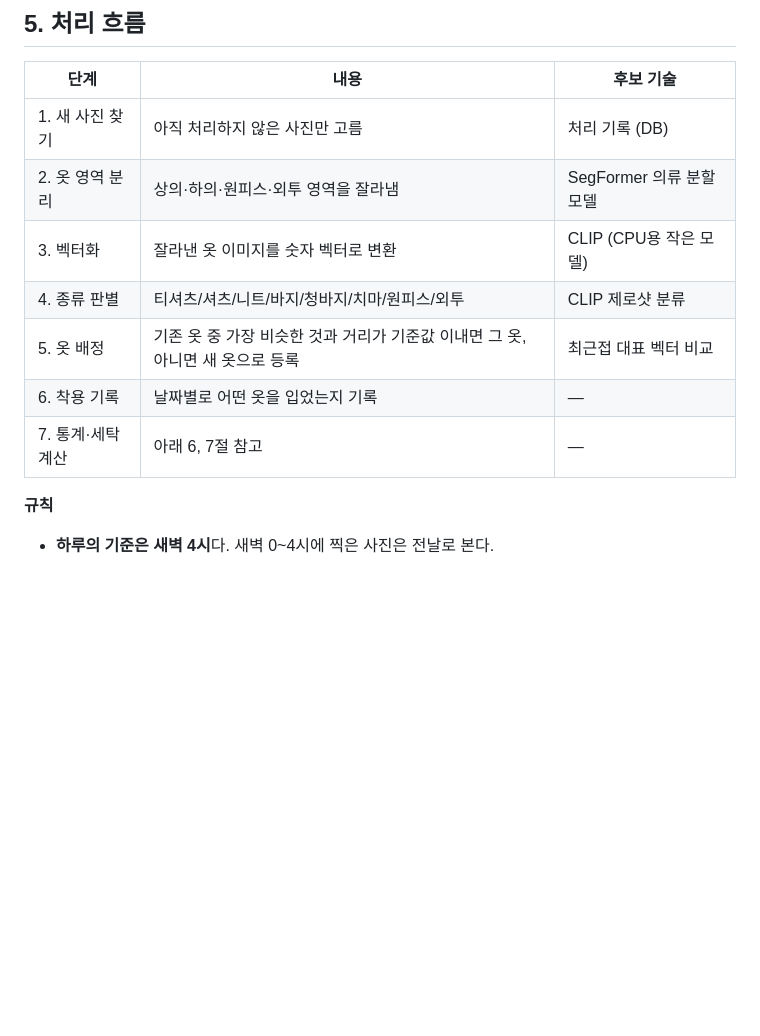
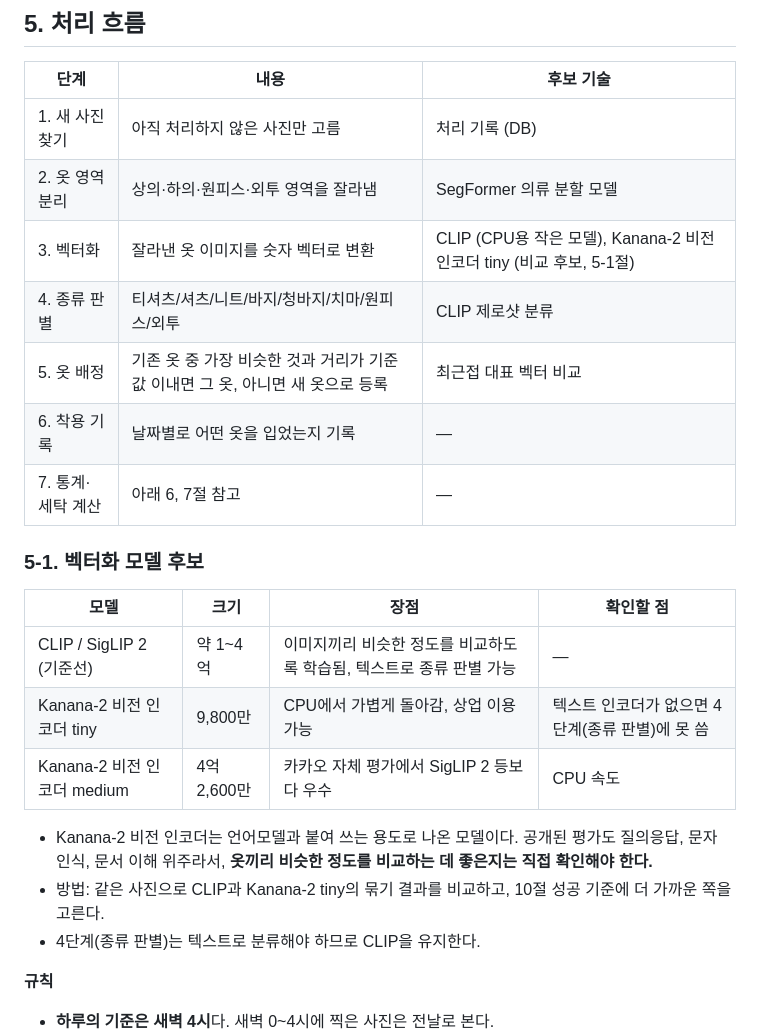
Before and after one commit to dohyeong-kim-95/test, a Markdown page: SPEC.md, the part around the change. Rendered like a GitHub page; blank space fills up the shorter version.

Commit message:
Add Kanana-2 vision encoder as embedding candidate in spec
Co-Authored-By: Claude Opus 5.5 <noreply@anthropic.com>
Claude-Session: https://claude.ai/code/session_011pDmWzpoKMCu1gkWq2Lvg7

```diff
--- a/SPEC.md
+++ b/SPEC.md
@@ -36,11 +36,23 @@
 |---|---|---|
 | 1. 새 사진 찾기 | 아직 처리하지 않은 사진만 고름 | 처리 기록 (DB) |
 | 2. 옷 영역 분리 | 상의·하의·원피스·외투 영역을 잘라냄 | SegFormer 의류 분할 모델 |
-| 3. 벡터화 | 잘라낸 옷 이미지를 숫자 벡터로 변환 | CLIP (CPU용 작은 모델) |
+| 3. 벡터화 | 잘라낸 옷 이미지를 숫자 벡터로 변환 | CLIP (CPU용 작은 모델), Kanana-2 비전 인코더 tiny (비교 후보, 5-1절) |
 | 4. 종류 판별 | 티셔츠/셔츠/니트/바지/청바지/치마/원피스/외투 | CLIP 제로샷 분류 |
 | 5. 옷 배정 | 기존 옷 중 가장 비슷한 것과 거리가 기준값 이내면 그 옷, 아니면 새 옷으로 등록 | 최근접 대표 벡터 비교 |
 | 6. 착용 기록 | 날짜별로 어떤 옷을 입었는지 기록 | — |
 | 7. 통계·세탁 계산 | 아래 6, 7절 참고 | — |
+
+### 5-1. 벡터화 모델 후보
+
+| 모델 | 크기 | 장점 | 확인할 점 |
+|---|---|---|---|
+| CLIP / SigLIP 2 (기준선) | 약 1~4억 | 이미지끼리 비슷한 정도를 비교하도록 학습됨, 텍스트로 종류 판별 가능 | — |
+| Kanana-2 비전 인코더 tiny | 9,800만 | CPU에서 가볍게 돌아감, 상업 이용 가능 | 텍스트 인코더가 없으면 4단계(종류 판별)에 못 씀 |
+| Kanana-2 비전 인코더 medium | 4억 2,600만 | 카카오 자체 평가에서 SigLIP 2 등보다 우수 | CPU 속도 |
+
+- Kanana-2 비전 인코더는 언어모델과 붙여 쓰는 용도로 나온 모델이다. 공개된 평가도 질의응답, 문자 인식, 문서 이해 위주라서, **옷끼리 비슷한 정도를 비교하는 데 좋은지는 직접 확인해야 한다.**
+- 방법: 같은 사진으로 CLIP과 Kanana-2 tiny의 묶기 결과를 비교하고, 10절 성공 기준에 더 가까운 쪽을 고른다.
+- 4단계(종류 판별)는 텍스트로 분류해야 하므로 CLIP을 유지한다.
 
 **규칙**
 - **하루의 기준은 새벽 4시**다. 새벽 0~4시에 찍은 사진은 전날로 본다.
```
